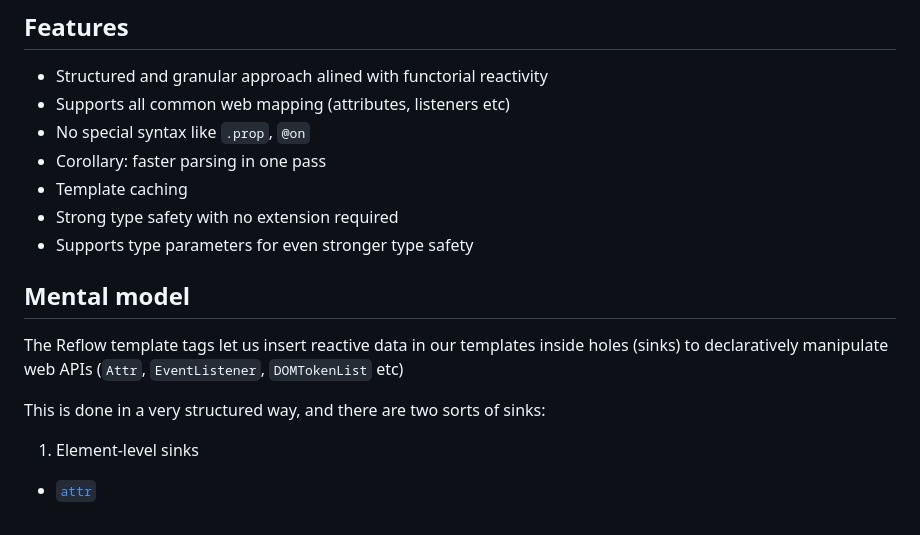
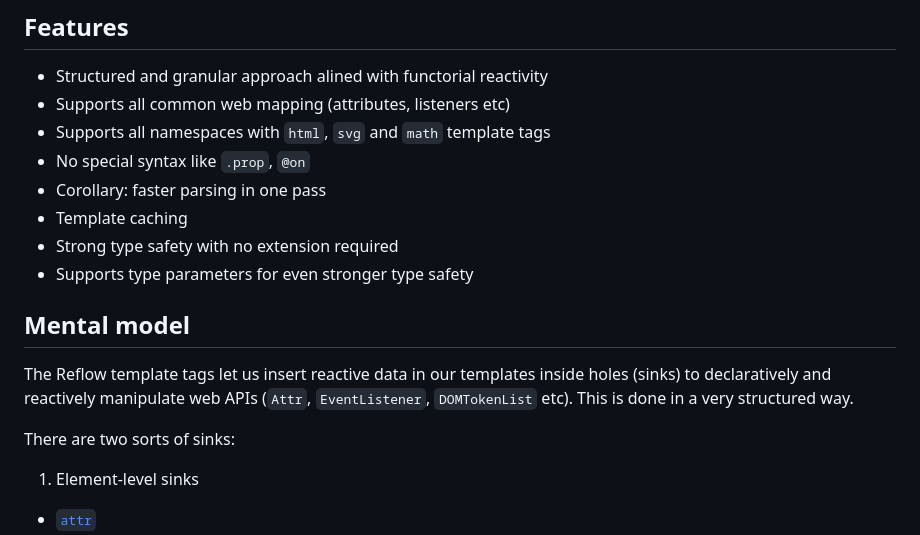
Before and after one commit to fcrozatier/f-stack, a Markdown page: packages/reflow/README.md, the part around one of its changes. Rendered like a GitHub page.

```diff
--- a/packages/reflow/README.md
+++ b/packages/reflow/README.md
@@ -6,6 +121,7 @@
 
 - Structured and granular approach alined with functorial reactivity
 - Supports all common web mapping (attributes, listeners etc)
+- Supports all namespaces with `html`, `svg` and `math` template tags
 - No special syntax like `.prop`, `@on`
 - Corollary: faster parsing in one pass
 - Template caching
@@ -15,10 +131,10 @@
 ## Mental model
 
 The Reflow template tags let us insert reactive data in our templates inside
-holes (sinks) to declaratively manipulate web APIs (`Attr`, `EventListener`,
-`DOMTokenList` etc)
+holes (sinks) to declaratively and reactively manipulate web APIs (`Attr`, `EventListener`,
+`DOMTokenList` etc). This is done in a very structured way.
 
-This is done in a very structured way, and there are two sorts of sinks:
+There are two sorts of sinks:
 
 1. Element-level sinks
 
```
Also changed, not shown: other parts of packages/reflow/README.md (+115 -0 lines).
